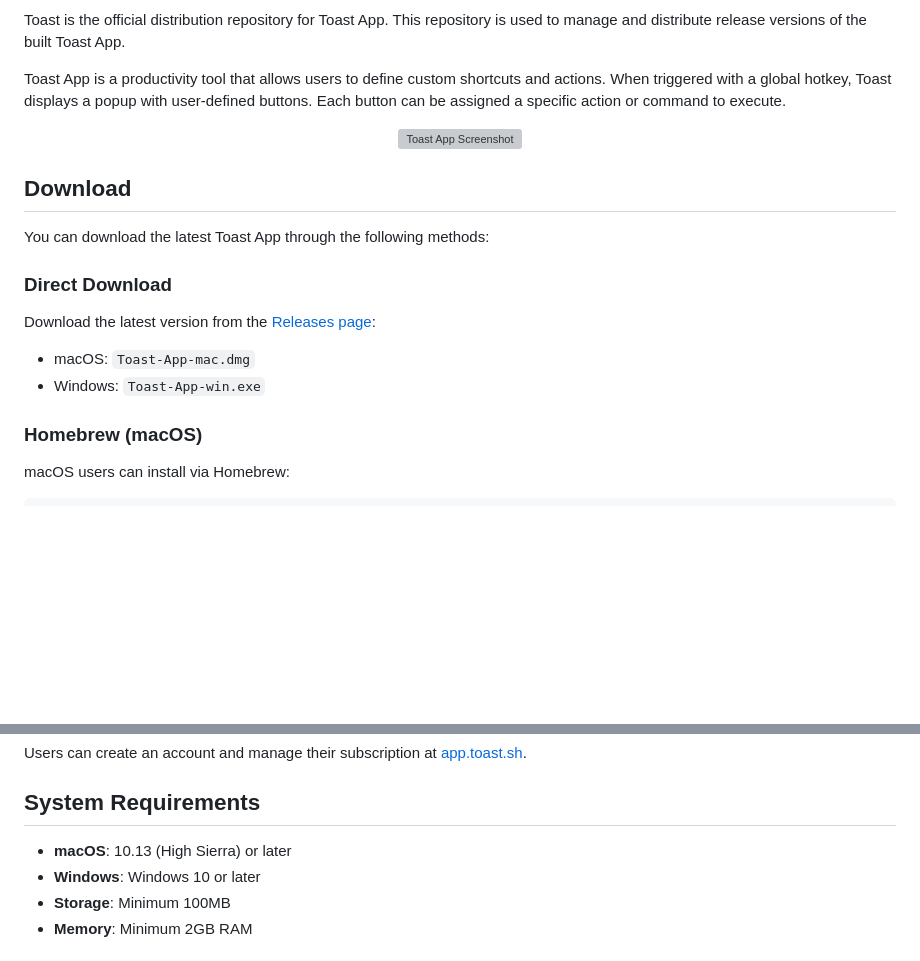
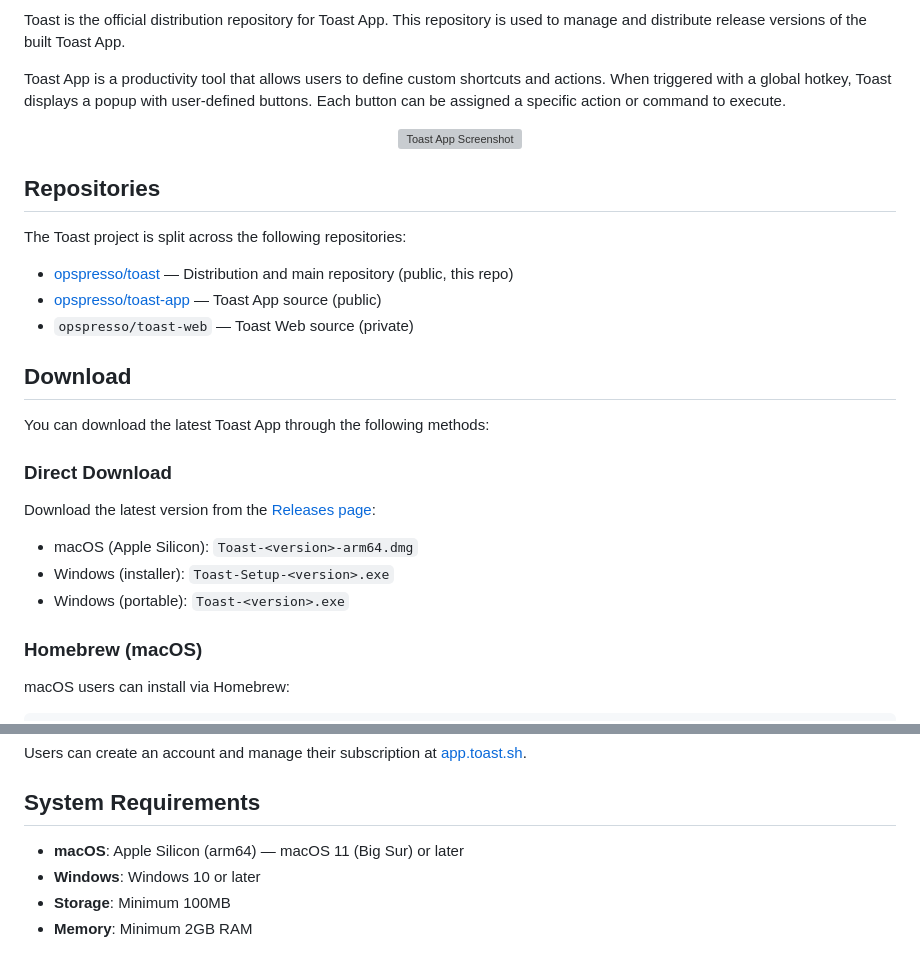
Before and after one commit to opspresso/toast, a Markdown page: README.md, 2 parts joined by grey strips. Drawn GitHub-style; blank space fills up the shorter version; grey boxes are pictures that could not be loaded.

Commit message:
Update README.md to enhance repository information and clarify download options for macOS and Windows

```diff
--- a/README.md
+++ b/README.md
@@ -20,6 +20,14 @@ Toast App is a productivity tool that allows users to define custom shortcuts an
   <img src="https://app.toast.sh/images/screenshot-light.png" alt="Toast App Screenshot" width="600">
 </p>
 
+## Repositories
+
+The Toast project is split across the following repositories:
+
+- [opspresso/toast](https://github.com/opspresso/toast) — Distribution and main repository (public, this repo)
+- [opspresso/toast-app](https://github.com/opspresso/toast-app) — Toast App source (public)
+- `opspresso/toast-web` — Toast Web source (private)
+
 ## Download
 
 You can download the latest Toast App through the following methods:
@@ -28,8 +36,9 @@ You can download the latest Toast App through the following methods:
 
 Download the latest version from the [Releases page](https://github.com/opspresso/toast/releases):
 
-- macOS: `Toast-App-mac.dmg`
-- Windows: `Toast-App-win.exe`
+- macOS (Apple Silicon): `Toast-<version>-arm64.dmg`
+- Windows (installer): `Toast-Setup-<version>.exe`
+- Windows (portable): `Toast-<version>.exe`
 
 ### Homebrew (macOS)
 
@@ -123,7 +132,7 @@ Users can create an account and manage their subscription at [app.toast.sh](http
 
 ## System Requirements
 
-- **macOS**: 10.13 (High Sierra) or later
+- **macOS**: Apple Silicon (arm64) — macOS 11 (Big Sur) or later
 - **Windows**: Windows 10 or later
 - **Storage**: Minimum 100MB
 - **Memory**: Minimum 2GB RAM
```
